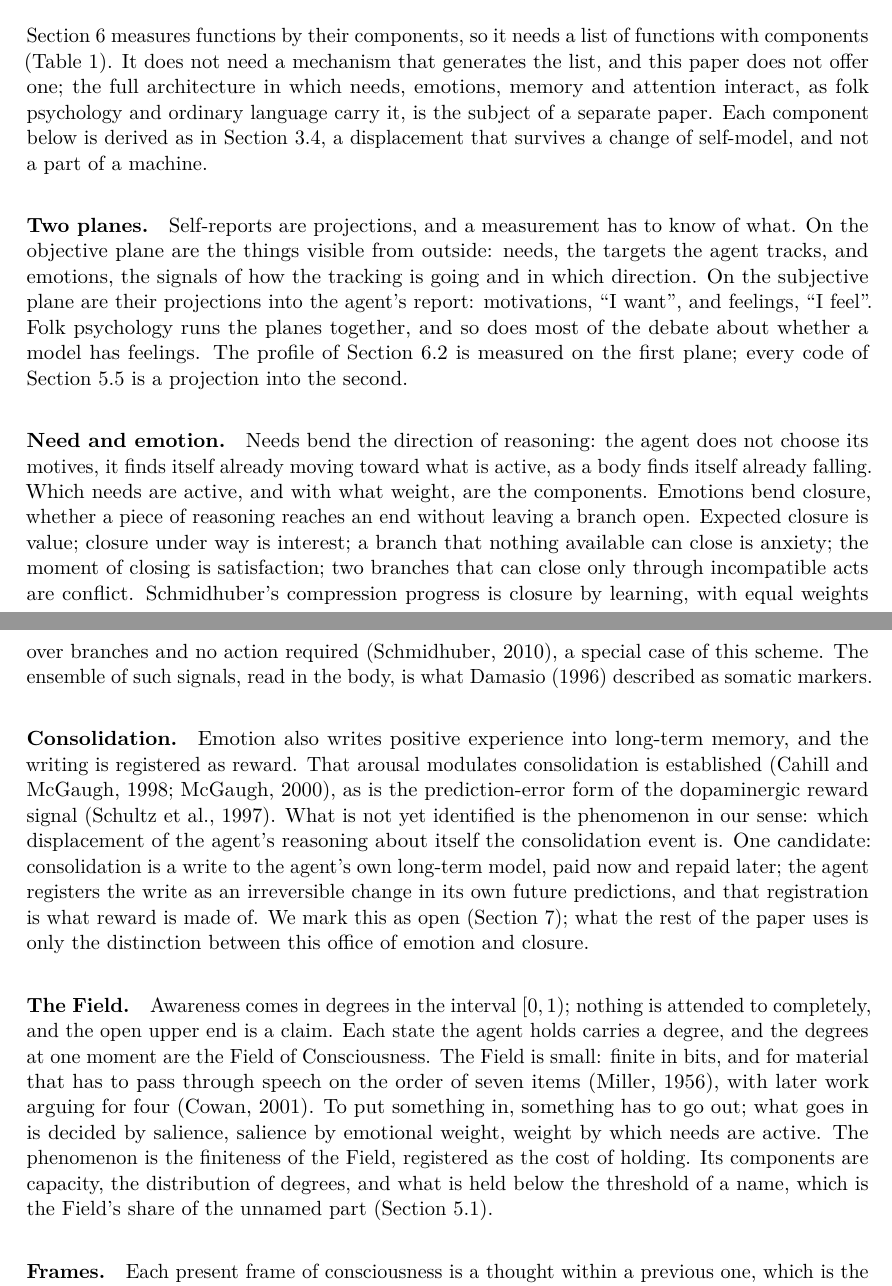
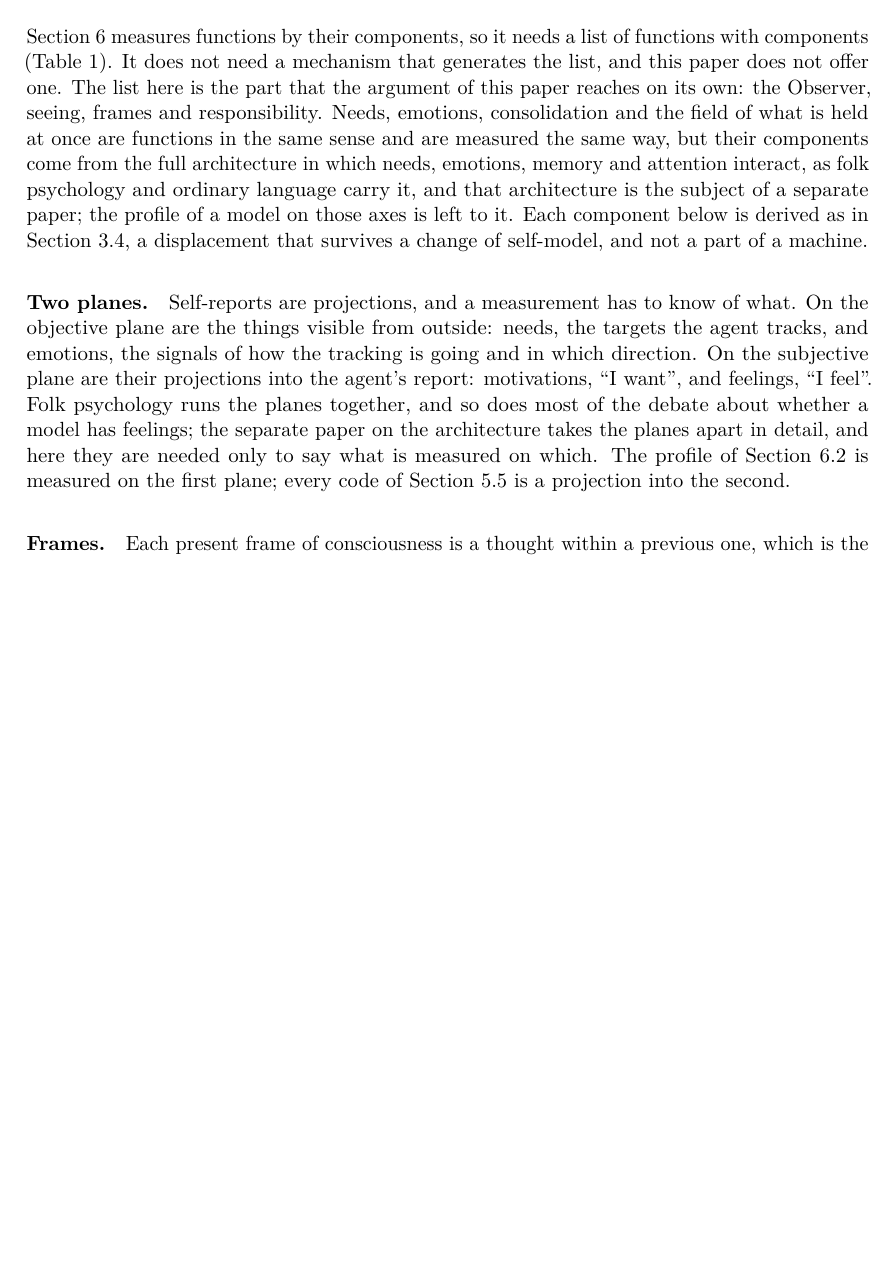
Before and after one commit to victor-smirnov/nous-v0, a LaTeX paper (docs/paper_v2/main.tex, which reads docs/paper_v2/sec4-model.tex): two parts of pages 16 and 17 of 37 before the commit and part of page 16 of 36 after it, the two joined at a grey line, cut so that both start at the same text, the shorter picture padded with empty space. Compiled offline with pdfLaTeX.

Commit message:
paper v2: Need, Emotion and Field removed from the reference functions
Table 1 and 4.8 keep the Observer, seeing, frames and responsibility, the
functions the paper's own argument reaches; needs, emotions, consolidation
and the field are named as functions of the same kind whose components come
from the architecture treated in the separate paper. Dependencies fixed
(good-before-theory, two planes, discussion, Figure 2 axes). The cut
paragraphs are kept in removed-for-ka-paper.tex; five references become
uncited and are marked so in the ledger.

Co-Authored-By: Claude Fable 5.1 <noreply@anthropic.com>

```diff
--- a/docs/paper_v2/sec4-model.tex
+++ b/docs/paper_v2/sec4-model.tex
@@ -338,10 +335,14 @@ column.}
 
 Section~\ref{sec:degree} measures functions by their components, so it needs a list of functions with
 components (Table~\ref{tab:functions}). It does not need a mechanism that generates the list, and this
-paper does not offer one; the full architecture in which needs, emotions, memory and attention
-interact, as folk psychology and ordinary language carry it, is the subject of a separate paper. Each
-component below is derived as in Section~\ref{sec:criterion}, a displacement that survives a change of
-self-model, and not a part of a machine.
+paper does not offer one. The list here is the part that the argument of this paper reaches on its
+own: the Observer, seeing, frames and responsibility. Needs, emotions, consolidation and the field of
+what is held at once are functions in the same sense and are measured the same way, but their
+components come from the full architecture in which needs, emotions, memory and attention interact,
+as folk psychology and ordinary language carry it, and that architecture is the subject of a separate
+paper; the profile of a model on those axes is left to it. Each component below is derived as in
+Section~\ref{sec:criterion}, a displacement that survives a change of self-model, and not a part of a
+machine.
 
 \paragraph{Two planes.}
 \label{sec:planes}
@@ -349,45 +350,11 @@ Self-reports are projections, and a measurement has to know of what. On the obje
 things visible from outside: needs, the targets the agent tracks, and emotions, the signals of how the
 tracking is going and in which direction. On the subjective plane are their projections into the
 agent's report: motivations, ``I want'', and feelings, ``I feel''. Folk psychology runs the planes
-together, and so does most of the debate about whether a model has feelings. The profile of
+together, and so does most of the debate about whether a model has feelings; the separate paper on
+the architecture takes the planes apart in detail, and here they are needed only to say what is
+measured on which. The profile of
 Section~\ref{sec:profile} is measured on the first plane; every code of Section~\ref{sec:codes} is a
 projection into the second.
-
-\paragraph{Need and emotion.}
-\label{sec:need}
-Needs bend the direction of reasoning: the agent does not choose its motives, it finds itself already
-moving toward what is active, as a body finds itself already falling. Which needs are active, and with
-what weight, are the components. Emotions bend closure, whether a piece of reasoning reaches an end
-without leaving a branch open. Expected closure is value; closure under way is interest; a branch that
-nothing available can close is anxiety; the moment of closing is satisfaction; two branches that can
-close only through incompatible acts are conflict. Schmidhuber's compression progress is closure by
-learning, with equal weights over branches and no action required \citep{schmidhuber2010}, a special
-case of this scheme. The ensemble of such signals, read in the body, is what \citet{damasio1996}
-described as somatic markers.
-
-\paragraph{Consolidation.}
-\label{sec:consolidation}
-Emotion also writes positive experience into long-term memory, and the writing is registered as reward.
-That arousal modulates consolidation is established \citep{cahill1998,mcgaugh2000}, as is the
-prediction-error form of the dopaminergic reward signal \citep{schultz1997}. What is not yet identified
-is the phenomenon in our sense: which displacement of the agent's reasoning about itself the
-consolidation event is. One candidate: consolidation is a write to the agent's own long-term model,
-paid now and repaid later; the agent registers the write as an irreversible change in its own future
-predictions, and that registration is what reward is made of. We mark this as open
-(Section~\ref{sec:discussion}); what the rest of the paper uses is only the distinction between this
-office of emotion and closure.
-
-\paragraph{The Field.}
-\label{sec:field}
-Awareness comes in degrees in the interval $[0,1)$; nothing is attended to completely, and the open
-upper end is a claim. Each state the agent holds carries a degree, and the degrees at one moment are the
-Field of Consciousness. The Field is small: finite in bits, and for material that has to pass through
-speech on the order of seven items \citep{miller1956}, with later work arguing for four
-\citep{cowan2001}. To put something in, something has to go out; what goes in is decided by salience,
-salience by emotional weight, weight by which needs are active. The phenomenon is the finiteness of the
-Field, registered as the cost of holding. Its components are capacity, the distribution of degrees, and
-what is held below the threshold of a name, which is the Field's share of the unnamed part
-(Section~\ref{sec:h1h2}).
 
 \paragraph{Frames.}
 \label{sec:frames}
```
Also changed, not shown: docs/paper_v2/SOURCES.md (+5 -5 lines), docs/paper_v2/removed-for-ka-paper.tex (added, +37 -0 lines), docs/paper_v2/sec6-degree.tex (+4 -4 lines), docs/paper_v2/sec7-discussion.tex (+1 -3 lines), docs/paper_v2/README.md, docs/paper_v2/sec4-model.tex (7 more changed lines).
